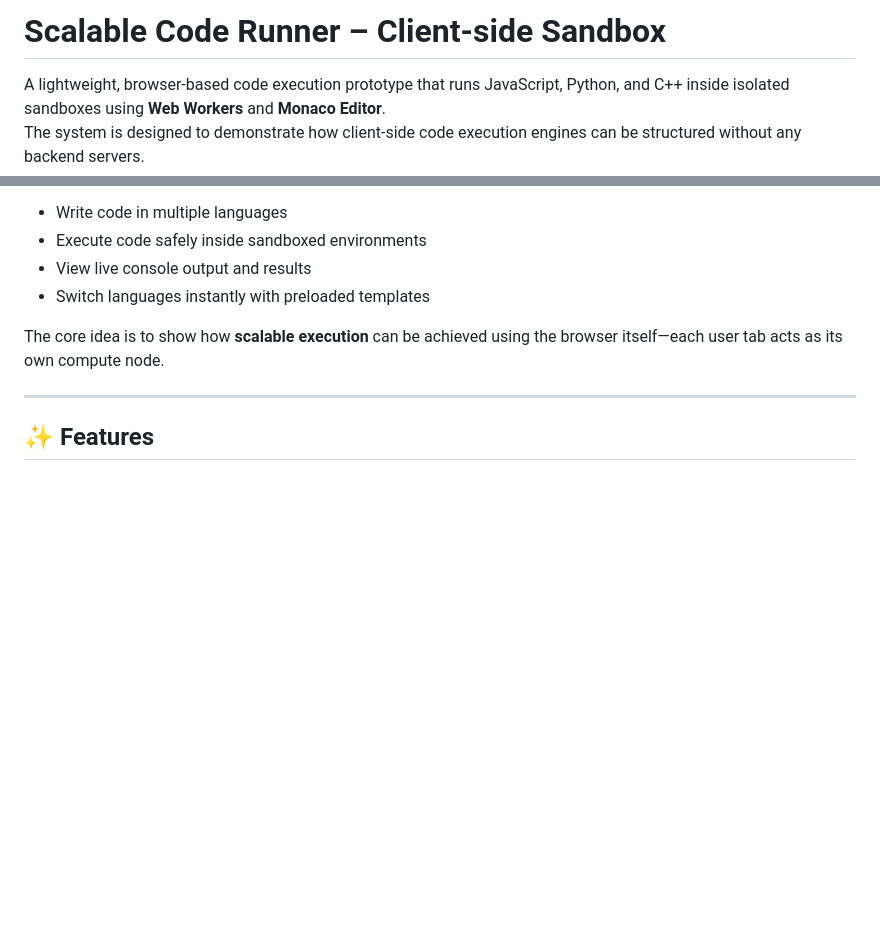
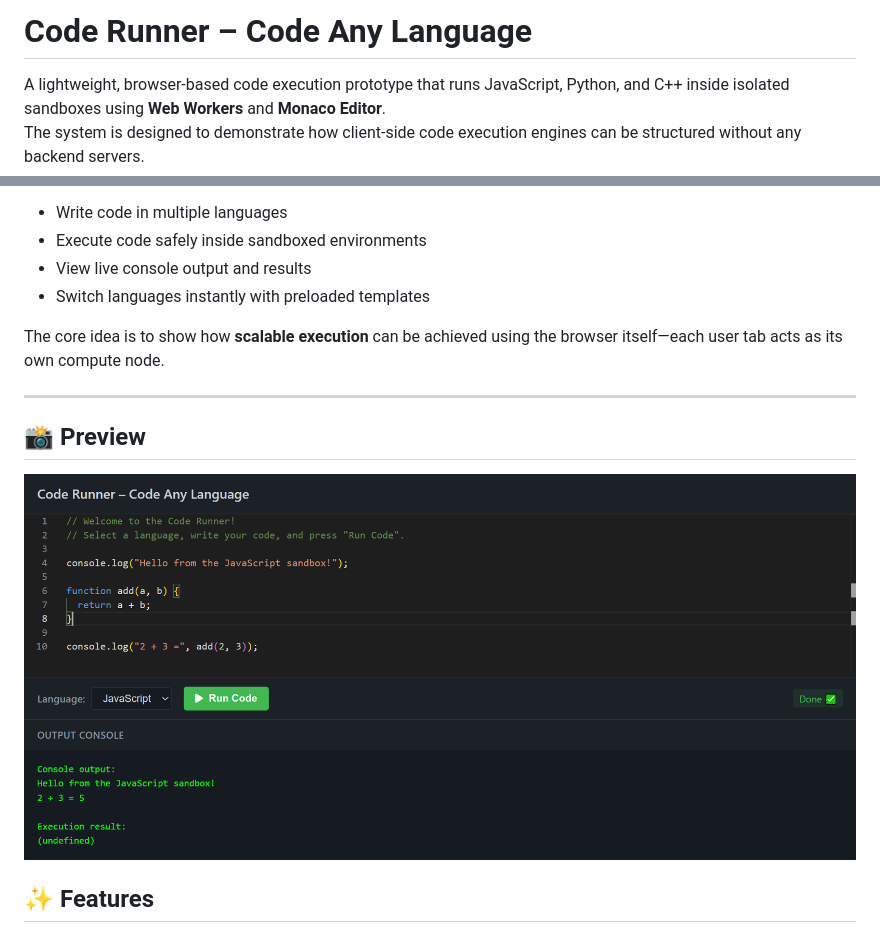
Before and after one commit to ishika0igdtuw/coderunner, a Markdown page: README.md, 2 parts joined by grey strips. Drawn GitHub-style; blank space fills up the shorter version.

Commit message:
upadated

```diff
--- a/README.md
+++ b/README.md
@@ -1,4 +1,4 @@
-# Scalable Code Runner – Client-side Sandbox
+#  Code Runner – Code Any Language
 
 A lightweight, browser-based code execution prototype that runs JavaScript, Python, and C++ inside isolated sandboxes using **Web Workers** and **Monaco Editor**.
 The system is designed to demonstrate how client-side code execution engines can be structured without any backend servers.
@@ -17,6 +17,9 @@ This project is a single-page application that allows users to:
 The core idea is to show how **scalable execution** can be achieved using the browser itself—each user tab acts as its own compute node.
 
 ---
+## 📸 Preview
+
+![App Screenshot](screenshots/ui-preview.png)
 
 ## ✨ Features
 
```
